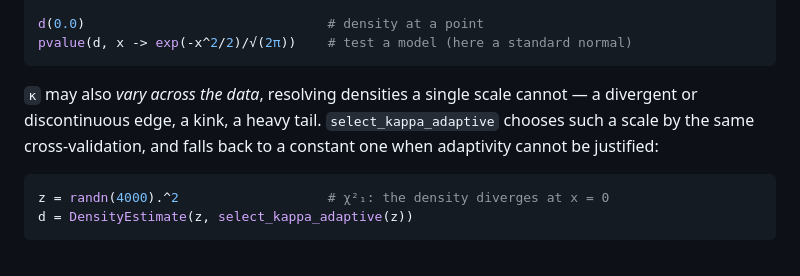
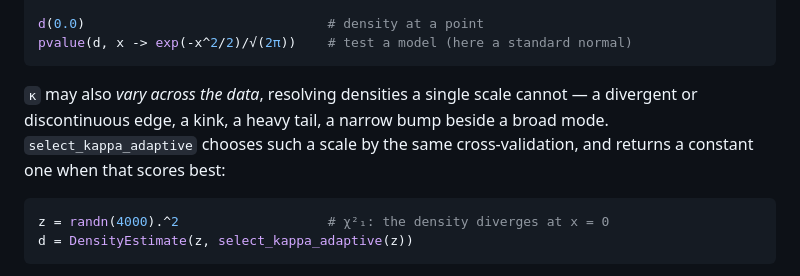
Before and after one commit to timholy/PenalizedDensity.jl, a Markdown page: README.md, the part around the change. Drawn GitHub-style.

````diff
--- a/README.md
+++ b/README.md
@@ -33,8 +33,9 @@ pvalue(d, x -> exp(-x^2/2)/√(2π))    # test a model (here a standard normal)
 ```
 
 `κ` may also *vary across the data*, resolving densities a single scale cannot — a divergent
-or discontinuous edge, a kink, a heavy tail. `select_kappa_adaptive` chooses such a scale by
-the same cross-validation, and falls back to a constant one when adaptivity cannot be justified:
+or discontinuous edge, a kink, a heavy tail, a narrow bump beside a broad mode.
+`select_kappa_adaptive` chooses such a scale by the same cross-validation, and returns a
+constant one when that scores best:
 
 ```julia
 z = randn(4000).^2                   # χ²₁: the density diverges at x = 0
````
Also changed, not shown: docs/src/tutorial.md (+40 -22 lines), docs/src/assets/adaptive_kappa.png, 6 other files.
